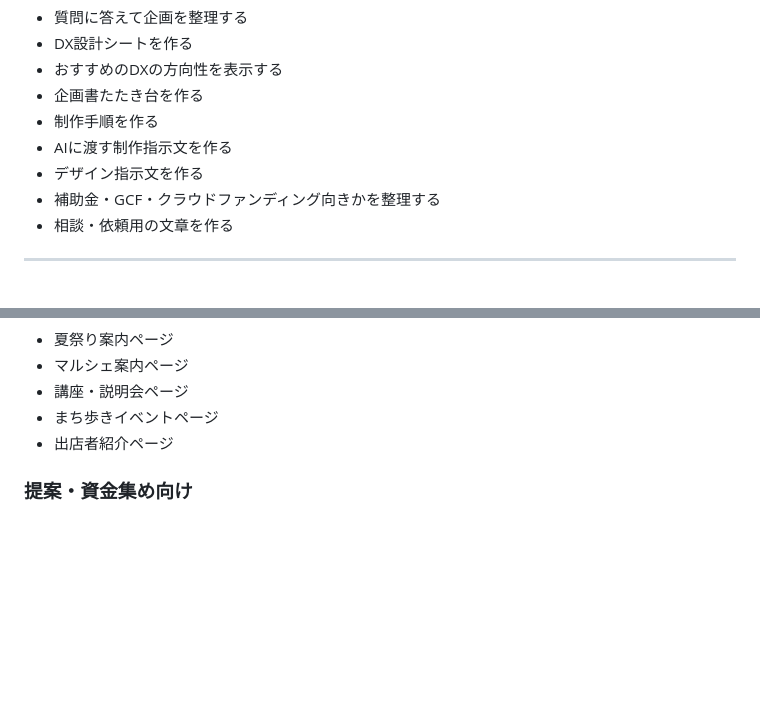
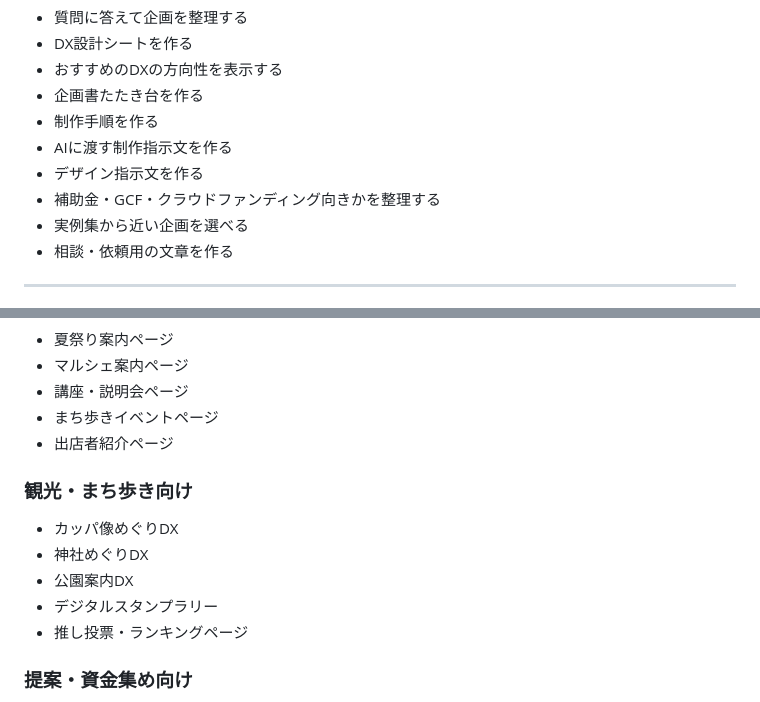
Before and after one commit to ichirohns-jpg/omoi-navigation-dx, a Markdown page: README.md, 2 parts joined by grey strips. GitHub-like rendering; blank space fills up the shorter version.

```diff
--- a/README.md
+++ b/README.md
@@ -27,6 +27,7 @@ https://ichirohns-jpg.github.io/omoi-navigation-dx/
 - AIに渡す制作指示文を作る
 - デザイン指示文を作る
 - 補助金・GCF・クラウドファンディング向きかを整理する
+- 実例集から近い企画を選べる
 - 相談・依頼用の文章を作る
 
 ---
@@ -146,6 +169,14 @@ https://ichirohns-jpg.github.io/omoi-navigation-dx/
 - まち歩きイベントページ
 - 出店者紹介ページ
 
+### 観光・まち歩き向け
+
+- カッパ像めぐりDX
+- 神社めぐりDX
+- 公園案内DX
+- デジタルスタンプラリー
+- 推し投票・ランキングページ
+
 ### 提案・資金集め向け
 
 - 企画書たたき台
```
Also changed, not shown: other parts of README.md (+38 -20 lines).
